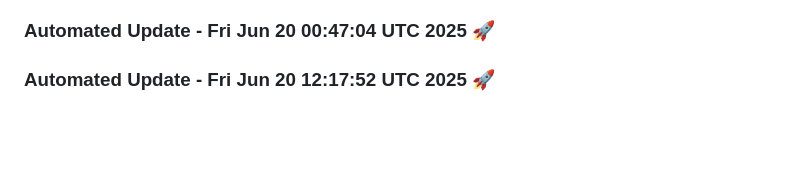
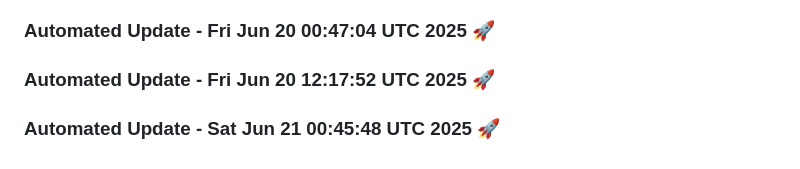
Before and after one commit to tanishq20011430/ContentGenAI, a Markdown page: README.md, the part around the change. Drawn GitHub-style; blank space fills up the shorter version.

Commit message:
Automated daily update: Sat Jun 21 00:45:48 UTC 2025

```diff
--- a/README.md
+++ b/README.md
@@ -551,3 +551,6 @@ License
 
 
 ### Automated Update - Fri Jun 20 12:17:52 UTC 2025 🚀
+
+
+### Automated Update - Sat Jun 21 00:45:48 UTC 2025 🚀
```
